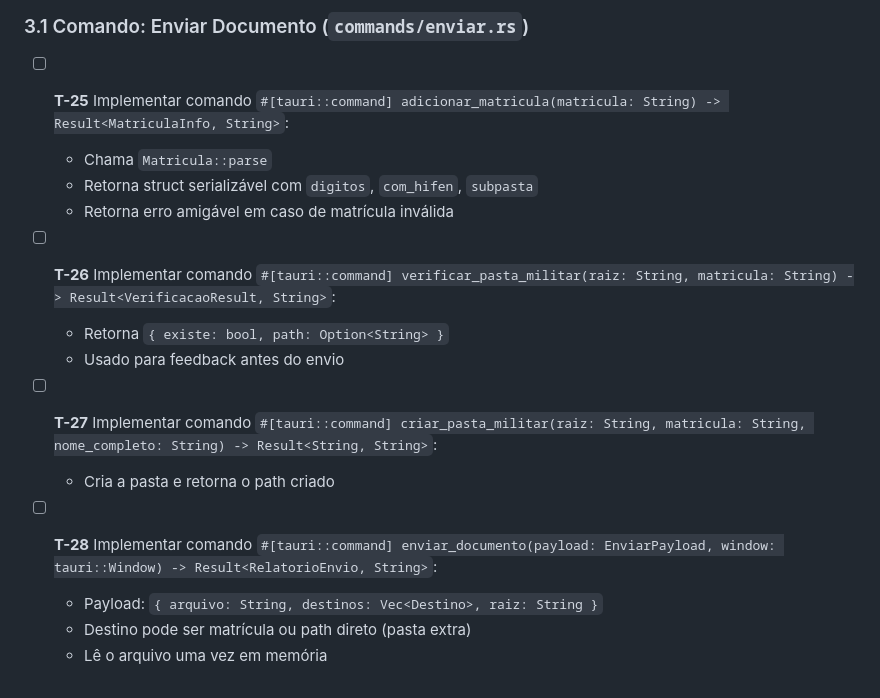
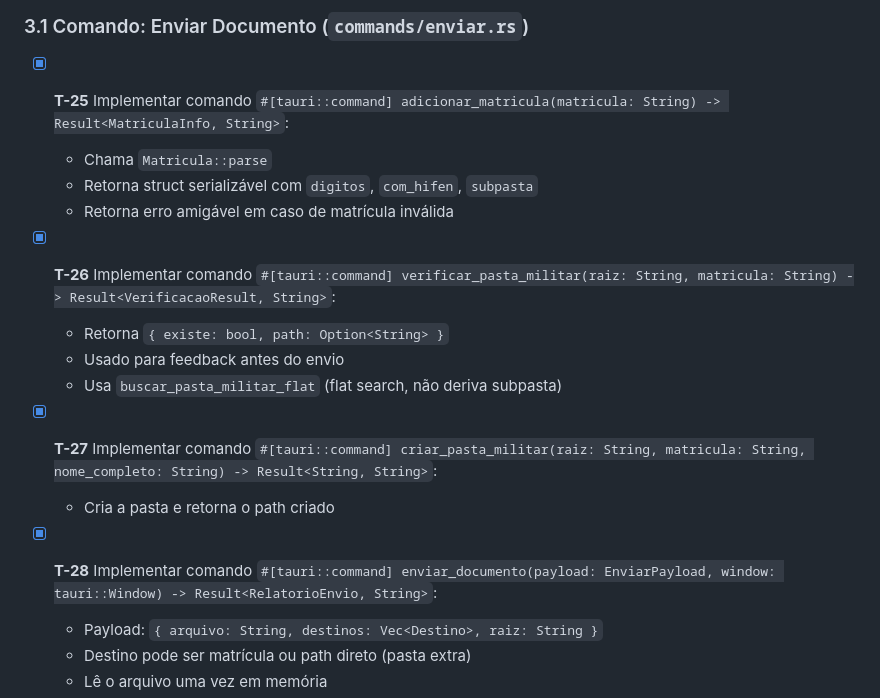
Before and after one commit to tiagoc93/gestor-pastas-militares, a Markdown page: TASKS.md, the part around the change. GitHub-like rendering.

Commit message:
docs: marcar T-25 a T-28 como concluídas

```diff
--- a/TASKS.md
+++ b/TASKS.md
@@ -174,19 +174,20 @@
 
 ### 3.1 Comando: Enviar Documento (`commands/enviar.rs`)
 
-- [ ] **T-25** Implementar comando `#[tauri::command] adicionar_matricula(matricula: String) -> Result<MatriculaInfo, String>`:
+- [x] **T-25** Implementar comando `#[tauri::command] adicionar_matricula(matricula: String) -> Result<MatriculaInfo, String>`:
   - Chama `Matricula::parse`
   - Retorna struct serializável com `digitos`, `com_hifen`, `subpasta`
   - Retorna erro amigável em caso de matrícula inválida
 
-- [ ] **T-26** Implementar comando `#[tauri::command] verificar_pasta_militar(raiz: String, matricula: String) -> Result<VerificacaoResult, String>`:
+- [x] **T-26** Implementar comando `#[tauri::command] verificar_pasta_militar(raiz: String, matricula: String) -> Result<VerificacaoResult, String>`:
   - Retorna `{ existe: bool, path: Option<String> }`
   - Usado para feedback antes do envio
+  - Usa `buscar_pasta_militar_flat` (flat search, não deriva subpasta)
 
-- [ ] **T-27** Implementar comando `#[tauri::command] criar_pasta_militar(raiz: String, matricula: String, nome_completo: String) -> Result<String, String>`:
+- [x] **T-27** Implementar comando `#[tauri::command] criar_pasta_militar(raiz: String, matricula: String, nome_completo: String) -> Result<String, String>`:
   - Cria a pasta e retorna o path criado
 
-- [ ] **T-28** Implementar comando `#[tauri::command] enviar_documento(payload: EnviarPayload, window: tauri::Window) -> Result<RelatorioEnvio, String>`:
+- [x] **T-28** Implementar comando `#[tauri::command] enviar_documento(payload: EnviarPayload, window: tauri::Window) -> Result<RelatorioEnvio, String>`:
   - Payload: `{ arquivo: String, destinos: Vec<Destino>, raiz: String }`
   - Destino pode ser matrícula ou path direto (pasta extra)
   - Lê o arquivo uma vez em memória
```
